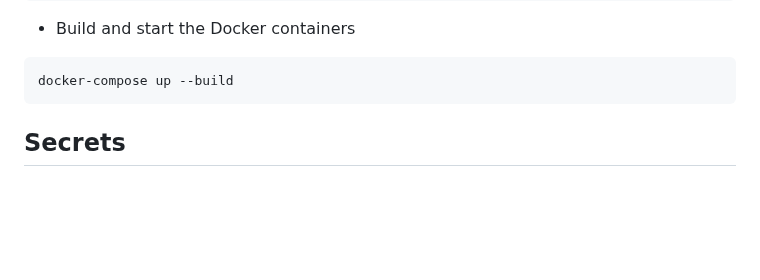
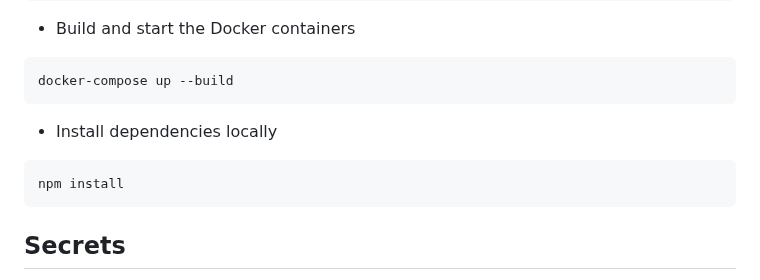
Before and after one commit to uwblueprint/sistema, a Markdown page: README.md, the part around the change. Rendered like a GitHub page; blank space fills up the shorter version.

Commit message:
Add command to install dependencies locally

````diff
--- a/README.md
+++ b/README.md
@@ -24,6 +24,12 @@ cp .env.sample .env
 
 ```bash
 docker-compose up --build
+```
+
+- Install dependencies locally
+
+```bash
+npm install
 ```
 
 ## Secrets
````
